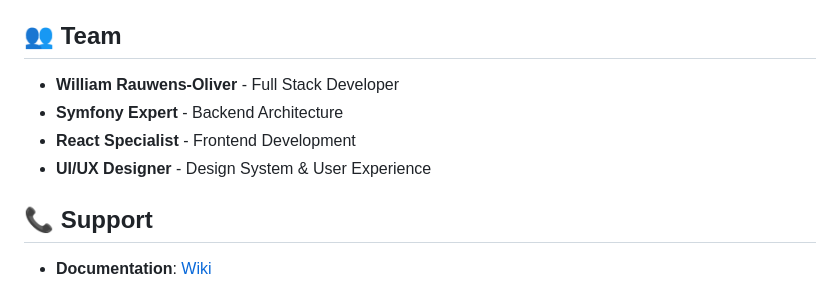
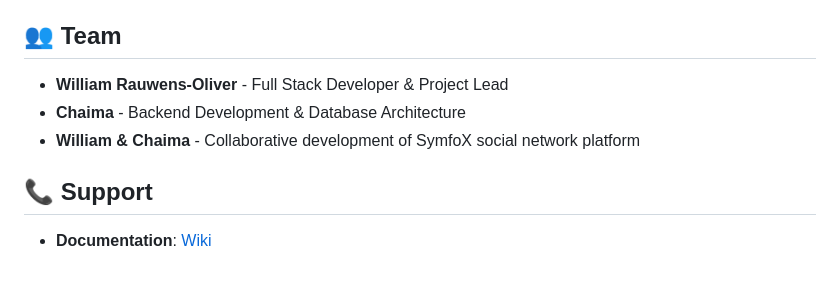
Before and after one commit to william-rauwens-oliver/symfony-e, a Markdown page: README.md, the part around the change. Drawn GitHub-style.

Commit message:
docs: Update team section to include William and Chaima collaboration

```diff
--- a/README.md
+++ b/README.md
@@ -278,10 +278,9 @@ This project is licensed under the MIT License - see the [LICENSE](LICENSE) file
 
 ## 👥 Team
 
-- **William Rauwens-Oliver** - Full Stack Developer
-- **Symfony Expert** - Backend Architecture
-- **React Specialist** - Frontend Development
-- **UI/UX Designer** - Design System & User Experience
+- **William Rauwens-Oliver** - Full Stack Developer & Project Lead
+- **Chaima** - Backend Development & Database Architecture
+- **William & Chaima** - Collaborative development of SymfoX social network platform
 
 ## 📞 Support
 
```
